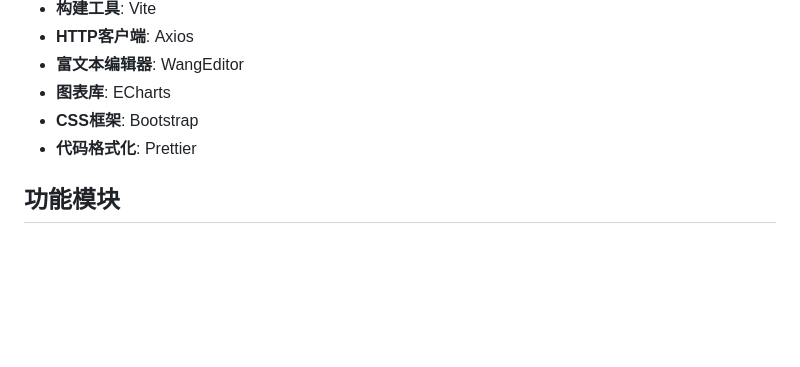
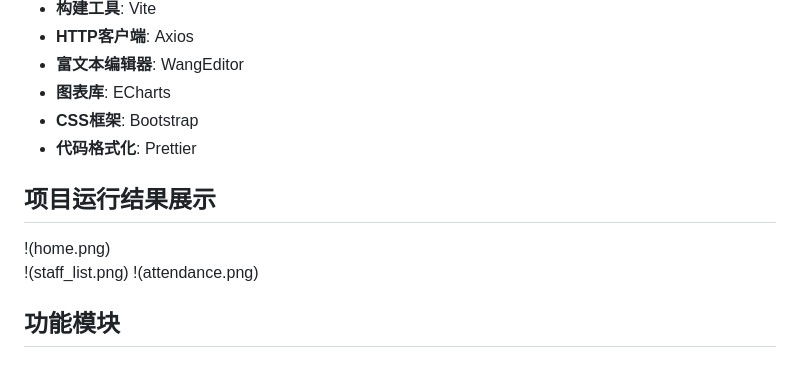
Before and after one commit to RMA-MUN/DjangoOaSystem, a Markdown page: README.md, the part around the change. Drawn GitHub-style; blank space fills up the shorter version.

Commit message:
Add project result images to README
Add project result showcase images to README.

```diff
--- a/README.md
+++ b/README.md
@@ -27,6 +27,11 @@
 - **图表库**: ECharts
 - **CSS框架**: Bootstrap
 - **代码格式化**: Prettier
+
+## 项目运行结果展示
+!(home.png)
+!(staff_list.png)
+!(attendance.png)
 
 ## 功能模块
 
```
